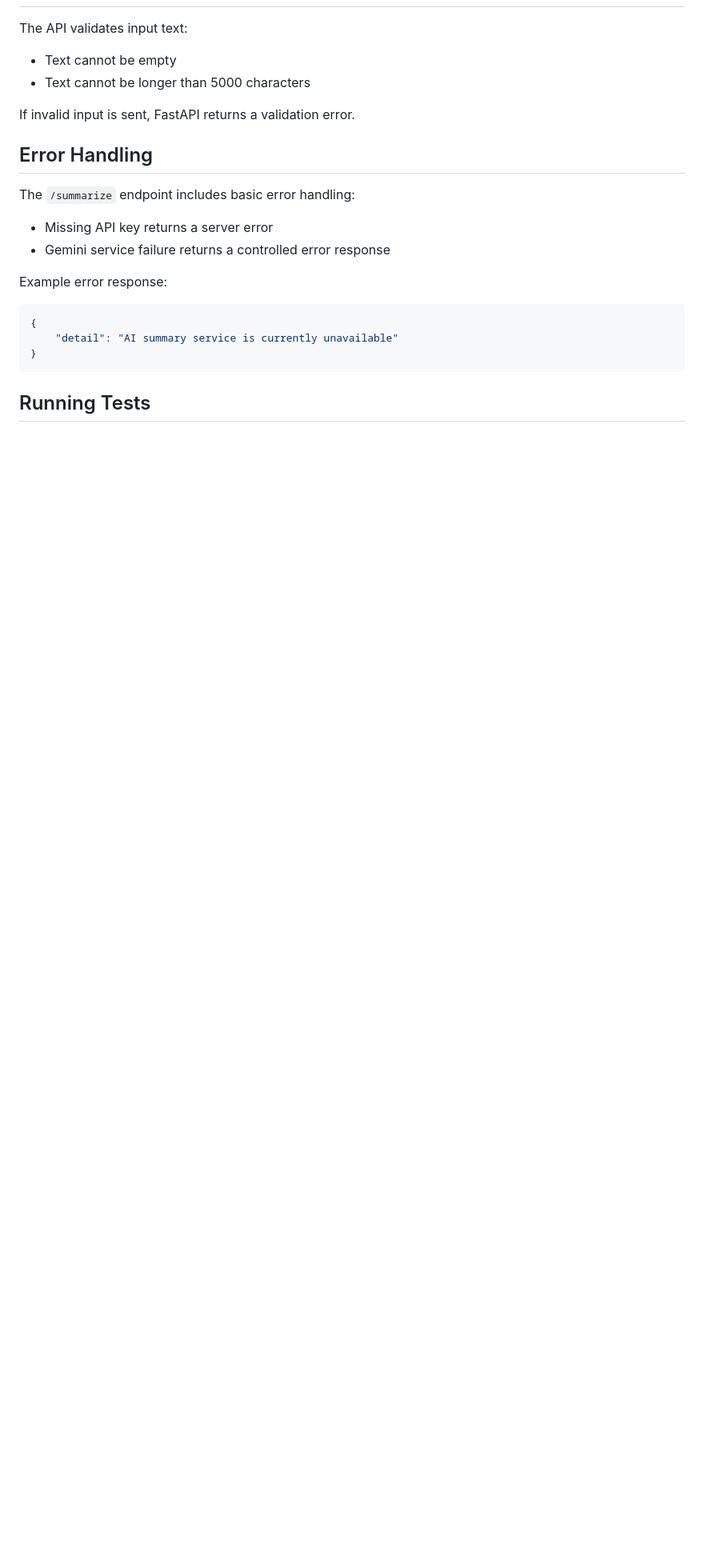
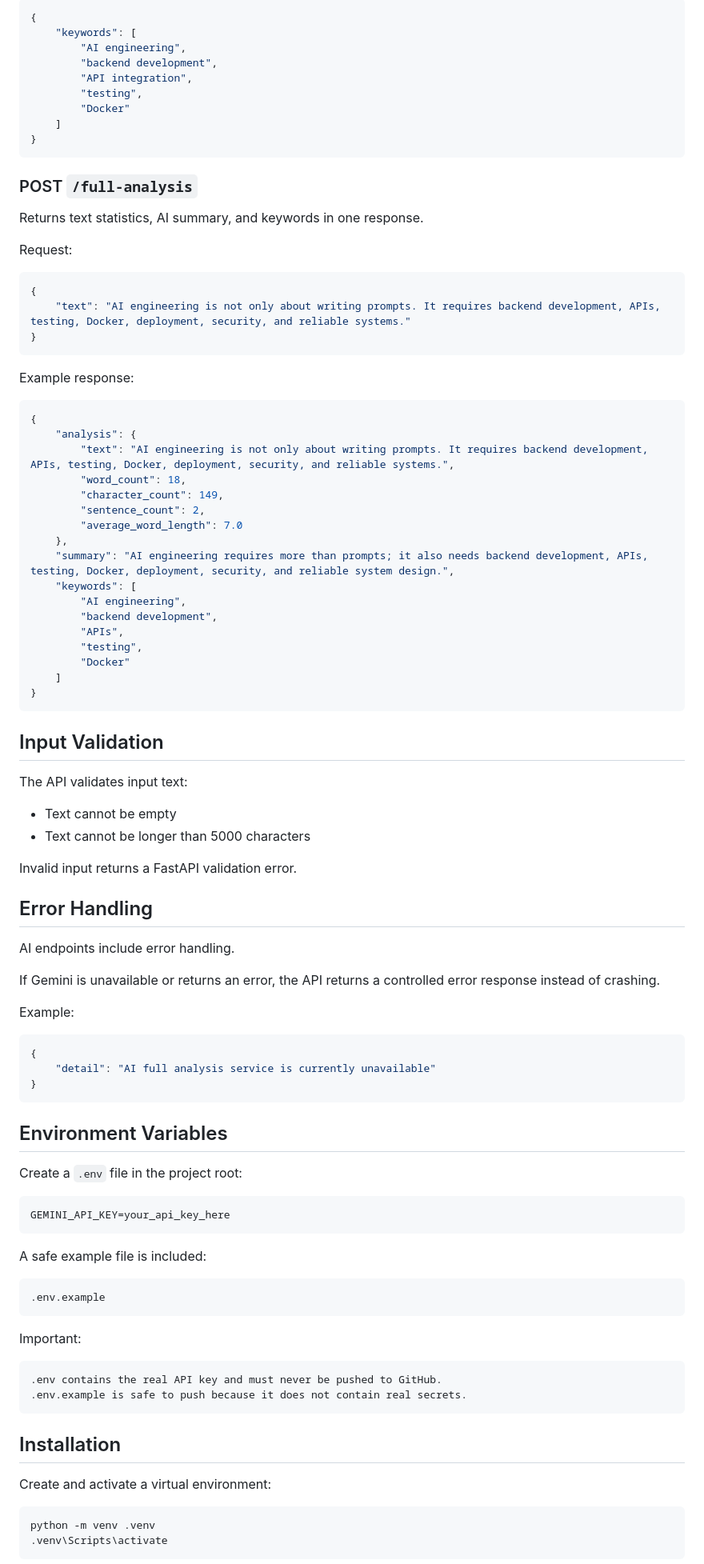
Before and after one commit to Tynchtykbek1/ai-text-analyzer-api, a Markdown page: README.md, the part around one of its changes. Shown at 80% size. Rendered like a GitHub page; blank space fills up the shorter version.

````diff
--- a/README.md
+++ b/README.md
@@ -180,24 +154,99 @@ Example response:
+```json
+{
+    "keywords": [
+        "AI engineering",
+        "backend development",
+        "API integration",
+        "testing",
+        "Docker"
+    ]
+}
+```
+
+### POST `/full-analysis`
+
+Returns text statistics, AI summary, and keywords in one response.
+
+Request:
+
+```json
+{
+    "text": "AI engineering is not only about writing prompts. It requires backend development, APIs, testing, Docker, deployment, security, and reliable systems."
+}
+```
+
+Example response:
+
+```json
+{
+    "analysis": {
+        "text": "AI engineering is not only about writing prompts. It requires backend development, APIs, testing, Docker, deployment, security, and reliable systems.",
+        "word_count": 18,
+        "character_count": 149,
+        "sentence_count": 2,
+        "average_word_length": 7.0
+    },
+    "summary": "AI engineering requires more than prompts; it also needs backend development, APIs, testing, Docker, deployment, security, and reliable system design.",
+    "keywords": [
+        "AI engineering",
+        "backend development",
+        "APIs",
+        "testing",
+        "Docker"
+    ]
+}
+```
+
+## Input Validation
 
 The API validates input text:
 
 - Text cannot be empty
 - Text cannot be longer than 5000 characters
 
-If invalid input is sent, FastAPI returns a validation error.
+Invalid input returns a FastAPI validation error.
 
 ## Error Handling
 
-The `/summarize` endpoint includes basic error handling:
+AI endpoints include error handling.
 
-- Missing API key returns a server error
-- Gemini service failure returns a controlled error response
+If Gemini is unavailable or returns an error, the API returns a controlled error response instead of crashing.
 
-Example error response:
+Example:
 
 ```json
 {
-    "detail": "AI summary service is currently unavailable"
+    "detail": "AI full analysis service is currently unavailable"
 }
 ```
 
-## Running Tests
+## Environment Variables
+
+Create a `.env` file in the project root:
+
+```env
+GEMINI_API_KEY=your_api_key_here
+```
+
+A safe example file is included:
+
+```text
+.env.example
+```
+
+Important:
+
+```text
+.env contains the real API key and must never be pushed to GitHub.
+.env.example is safe to push because it does not contain real secrets.
+```
+
+## Installation
+
+Create and activate a virtual environment:
+
+```bash
+python -m venv .venv
+.venv\Scripts\activate
+```
+
````
Also changed, not shown: other parts of README.md (+180 -120 lines).
